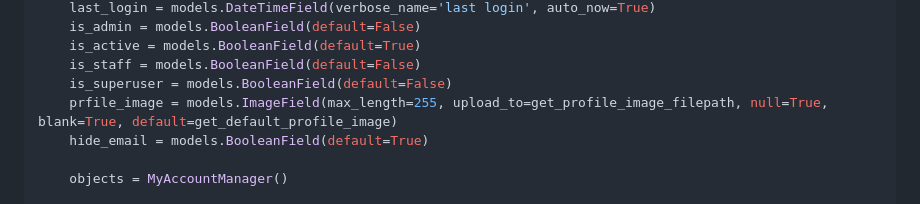
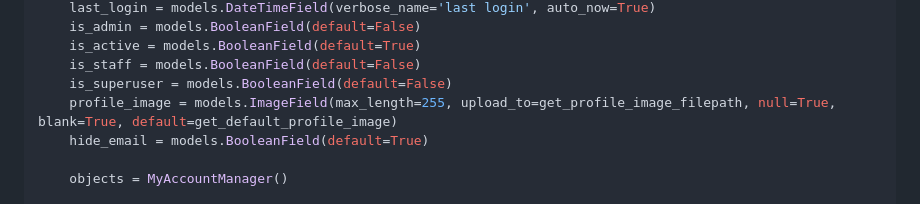
Before and after one commit to svvoii/custom_user_model, a Markdown page: README.md, the part around the change. GitHub-like rendering.

```diff
--- a/README.md
+++ b/README.md
@@ -454,7 +454,7 @@ class Account(AbstractBaseUser):
 	is_active = models.BooleanField(default=True)
 	is_staff = models.BooleanField(default=False)
 	is_superuser = models.BooleanField(default=False)
-	prfile_image = models.ImageField(max_length=255, upload_to=get_profile_image_filepath, null=True, blank=True, default=get_default_profile_image)
+	profile_image = models.ImageField(max_length=255, upload_to=get_profile_image_filepath, null=True, blank=True, default=get_default_profile_image)
 	hide_email = models.BooleanField(default=True)
 
 	objects = MyAccountManager()
```
